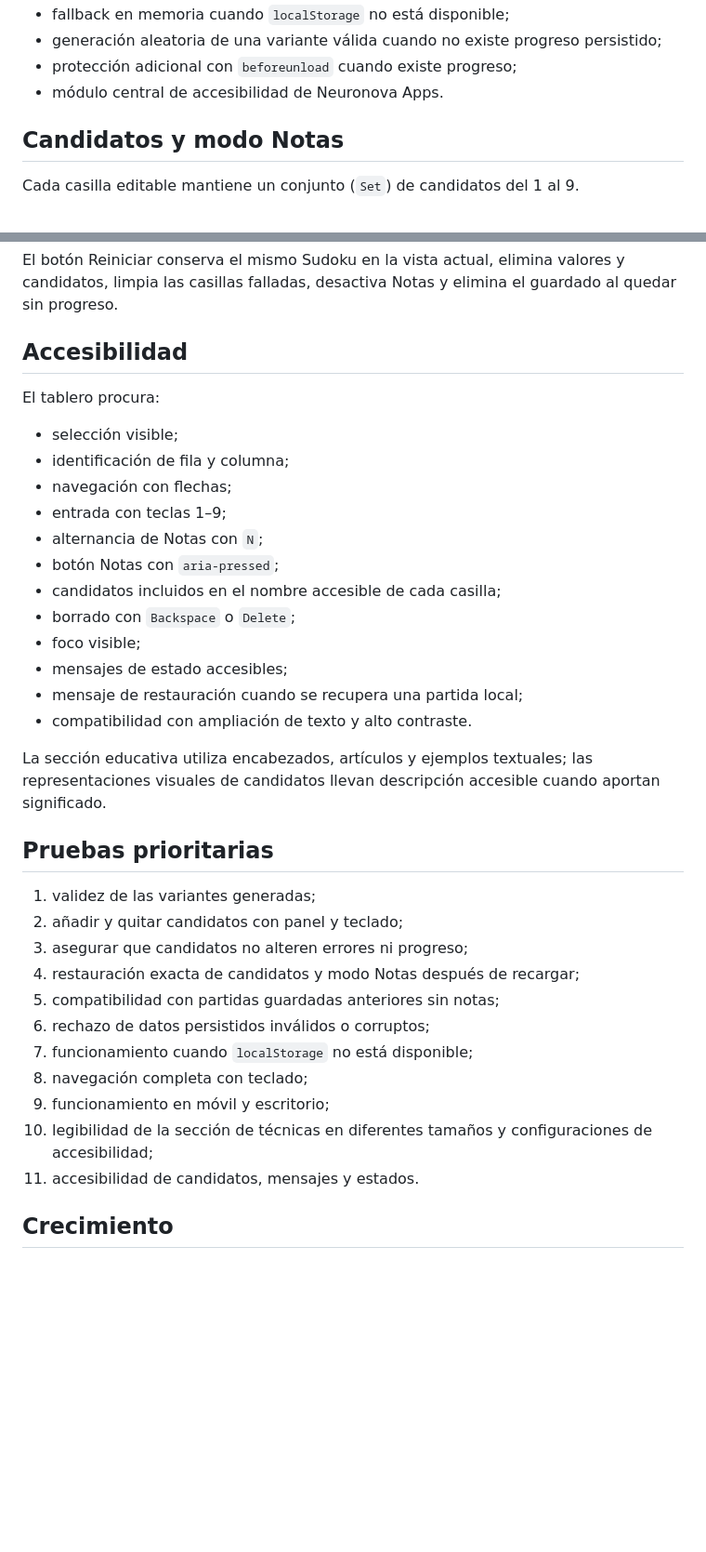
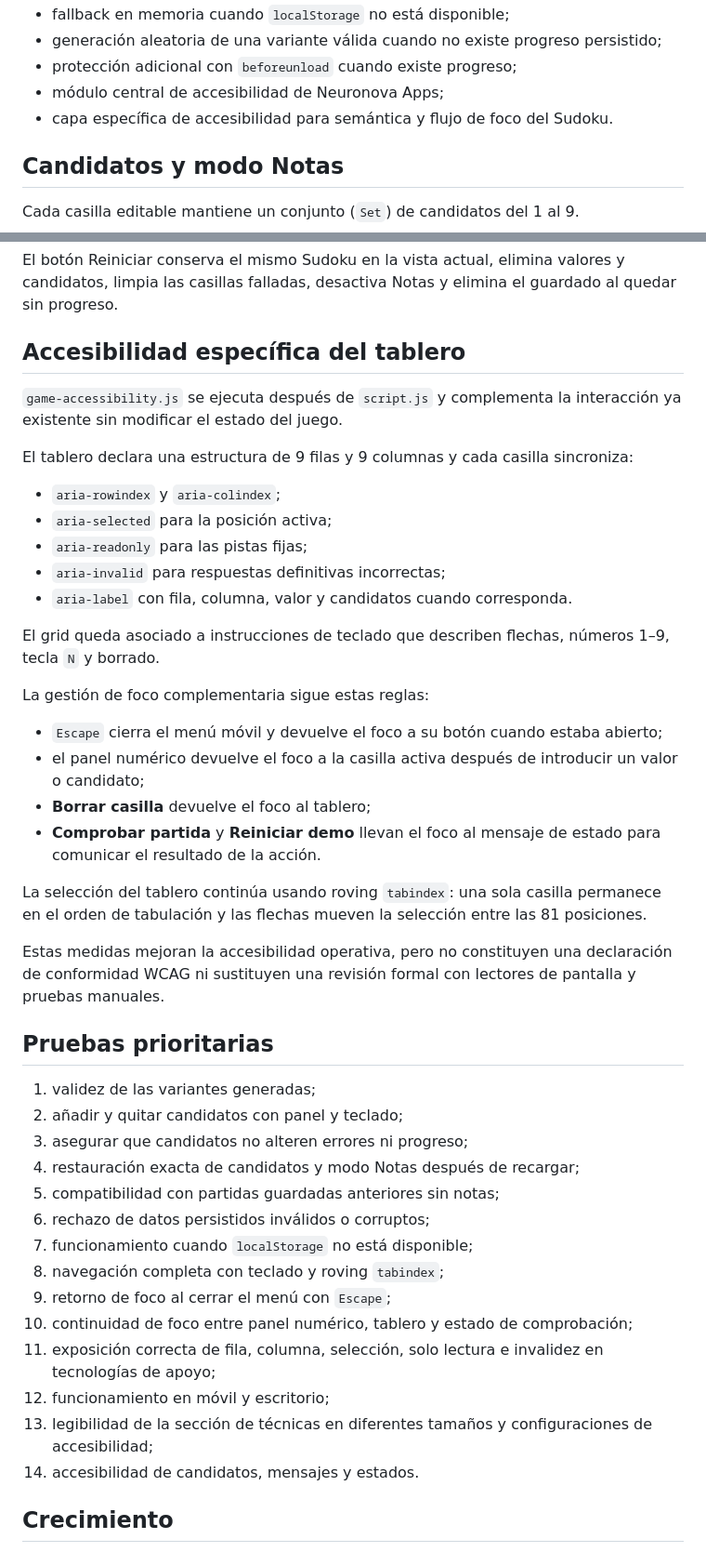
Before and after one commit to neuronova-apps/sudolux-app, a Markdown page: docs/DESARROLLO.md, 2 parts joined by grey strips. Shown at 93% size. Drawn GitHub-style; blank space fills up the shorter version.

Commit message:
Document Sudoku accessibility layer and focus behavior

```diff
--- a/docs/DESARROLLO.md
+++ b/docs/DESARROLLO.md
@@ -58,7 +59,8 @@ La demo web funcional incluye:
 - fallback en memoria cuando `localStorage` no está disponible;
 - generación aleatoria de una variante válida cuando no existe progreso persistido;
 - protección adicional con `beforeunload` cuando existe progreso;
-- módulo central de accesibilidad de Neuronova Apps.
+- módulo central de accesibilidad de Neuronova Apps;
+- capa específica de accesibilidad para semántica y flujo de foco del Sudoku.
 
 ## Candidatos y modo Notas
 
@@ -110,24 +112,30 @@ Mientras exista un valor o candidato y la partida no esté completada, la págin
 
 El botón Reiniciar conserva el mismo Sudoku en la vista actual, elimina valores y candidatos, limpia las casillas falladas, desactiva Notas y elimina el guardado al quedar sin progreso.
 
-## Accesibilidad
+## Accesibilidad específica del tablero
 
-El tablero procura:
+`game-accessibility.js` se ejecuta después de `script.js` y complementa la interacción ya existente sin modificar el estado del juego.
 
-- selección visible;
-- identificación de fila y columna;
-- navegación con flechas;
-- entrada con teclas 1–9;
-- alternancia de Notas con `N`;
-- botón Notas con `aria-pressed`;
-- candidatos incluidos en el nombre accesible de cada casilla;
-- borrado con `Backspace` o `Delete`;
-- foco visible;
-- mensajes de estado accesibles;
-- mensaje de restauración cuando se recupera una partida local;
-- compatibilidad con ampliación de texto y alto contraste.
+El tablero declara una estructura de 9 filas y 9 columnas y cada casilla sincroniza:
 
-La sección educativa utiliza encabezados, artículos y ejemplos textuales; las representaciones visuales de candidatos llevan descripción accesible cuando aportan significado.
+- `aria-rowindex` y `aria-colindex`;
+- `aria-selected` para la posición activa;
+- `aria-readonly` para las pistas fijas;
+- `aria-invalid` para respuestas definitivas incorrectas;
+- `aria-label` con fila, columna, valor y candidatos cuando corresponda.
+
+El grid queda asociado a instrucciones de teclado que describen flechas, números 1–9, tecla `N` y borrado.
+
+La gestión de foco complementaria sigue estas reglas:
+
+- `Escape` cierra el menú móvil y devuelve el foco a su botón cuando estaba abierto;
+- el panel numérico devuelve el foco a la casilla activa después de introducir un valor o candidato;
+- **Borrar casilla** devuelve el foco al tablero;
+- **Comprobar partida** y **Reiniciar demo** llevan el foco al mensaje de estado para comunicar el resultado de la acción.
+
+La selección del tablero continúa usando roving `tabindex`: una sola casilla permanece en el orden de tabulación y las flechas mueven la selección entre las 81 posiciones.
+
+Estas medidas mejoran la accesibilidad operativa, pero no constituyen una declaración de conformidad WCAG ni sustituyen una revisión formal con lectores de pantalla y pruebas manuales.
 
 ## Pruebas prioritarias
 
@@ -138,10 +146,13 @@ La sección educativa utiliza encabezados, artículos y ejemplos textuales; las
 5. compatibilidad con partidas guardadas anteriores sin notas;
 6. rechazo de datos persistidos inválidos o corruptos;
 7. funcionamiento cuando `localStorage` no está disponible;
-8. navegación completa con teclado;
-9. funcionamiento en móvil y escritorio;
-10. legibilidad de la sección de técnicas en diferentes tamaños y configuraciones de accesibilidad;
-11. accesibilidad de candidatos, mensajes y estados.
+8. navegación completa con teclado y roving `tabindex`;
+9. retorno de foco al cerrar el menú con `Escape`;
+10. continuidad de foco entre panel numérico, tablero y estado de comprobación;
+11. exposición correcta de fila, columna, selección, solo lectura e invalidez en tecnologías de apoyo;
+12. funcionamiento en móvil y escritorio;
+13. legibilidad de la sección de técnicas en diferentes tamaños y configuraciones de accesibilidad;
+14. accesibilidad de candidatos, mensajes y estados.
 
 ## Crecimiento
 
```
Also changed, not shown: other parts of docs/DESARROLLO.md (+1 -0 lines).
